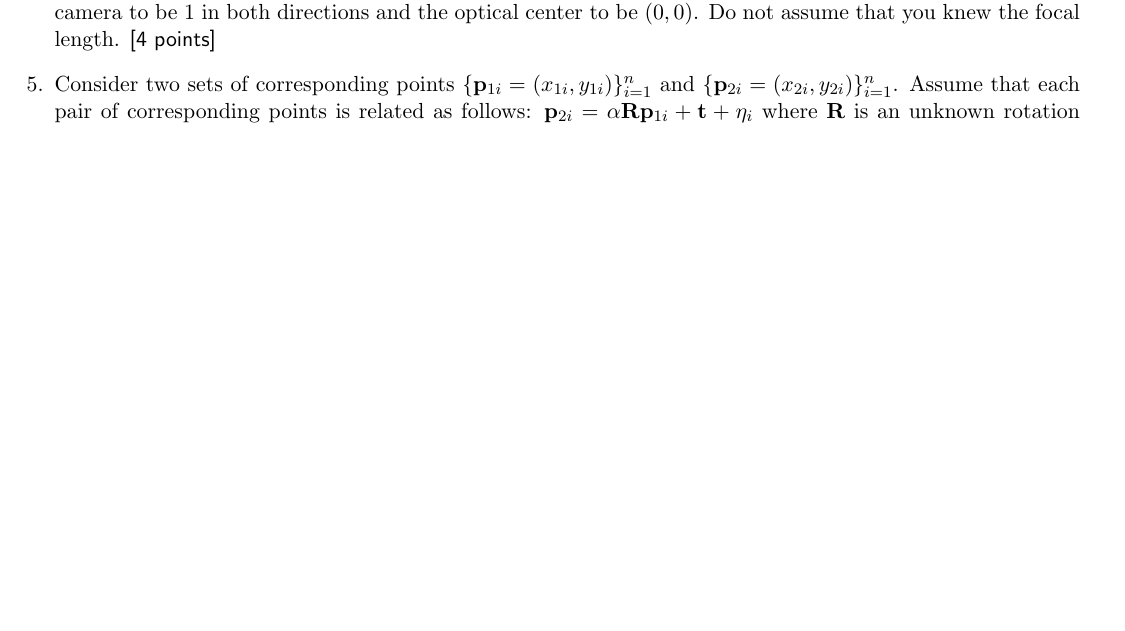
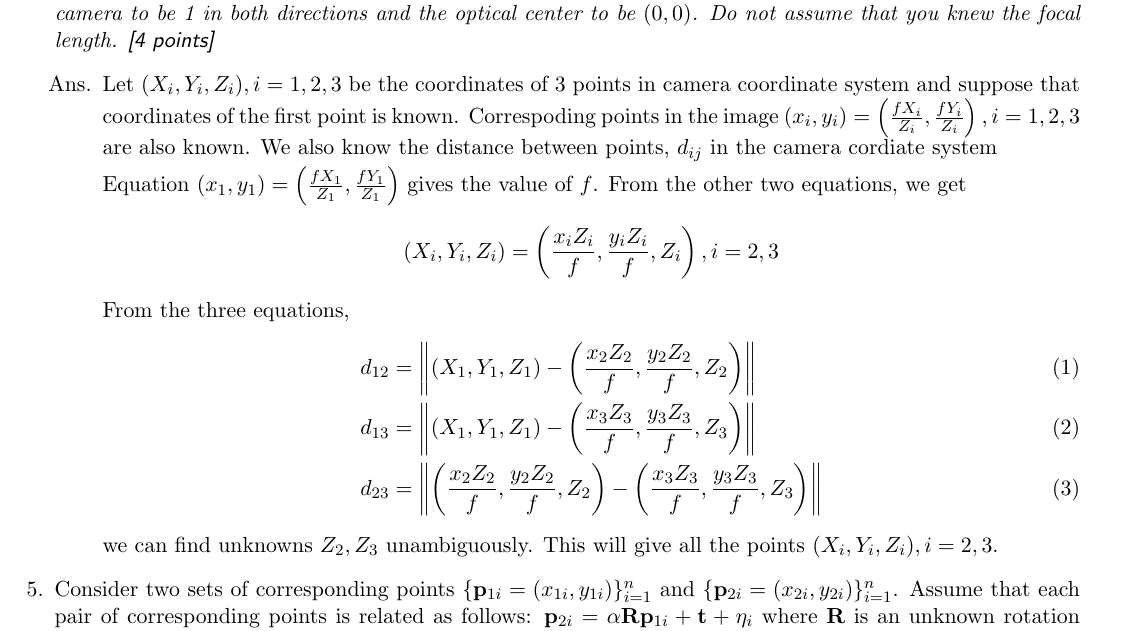
Before and after one commit to chsasank/CV, a LaTeX problem sheet (HW1/hw1ans.tex): part of page 2 of 4, cut so that both start at the same text, the shorter picture padded with empty space. Compiled offline with pdfLaTeX.

Commit message:
solved q4

```diff
--- a/HW1/hw1ans.tex
+++ b/HW1/hw1ans.tex
@@ -10,6 +10,8 @@
 \usepackage{fancyvrb}
 \usepackage{todonotes}
 \usepackage[margin=0.5in]{geometry}
+\newcommand{\norm}[1]{\left\lVert#1\right\rVert}
+
 \begin{document}
 \maketitle
 
@@ -87,7 +89,25 @@
 	thus, proving the required statement.
 \end{itemize}
 
-\item Consider a triangle (in 3D) whose side lengths are known to you. You capture an image of this triangle and mark out the positions of its three vertices in the image (assume all vertices were visible when you took the picture). Suppose, that you knew the 3D coordinates of exactly one vertex of the triangle, in the camera coordinate system. Explain how you will determine the 3D coordinates of the other two vertices, and write down the key equations (I do not expect you to solve the equations). Assume the pixel resolution of your camera to be 1 in both directions and the optical center to be $(0,0)$. Do not assume that you knew the focal length. \textsf{[4 points]}
+\item \textit{Consider a triangle (in 3D) whose side lengths are known to you. You capture an image of this triangle and mark out the positions of its three vertices in the image (assume all vertices were visible when you took the picture). Suppose, that you knew the 3D coordinates of exactly one vertex of the triangle, in the camera coordinate system. Explain how you will determine the 3D coordinates of the other two vertices, and write down the key equations (I do not expect you to solve the equations). Assume the pixel resolution of your camera to be 1 in both directions and the optical center to be $(0,0)$. Do not assume that you knew the focal length. \textsf{[4 points]}}
+\begin{itemize}
+	\item[Ans.]	Let $(X_i,Y_i,Z_i), i= 1,2,3$ be the coordinates of 3 points in camera coordinate system and suppose that coordinates of the first point is known. Correspoding points in the image $(x_i,y_i) = \left(\frac{fX_i}{Z_i},\frac{fY_i}{Z_i}\right), i = 1,2,3$ are also known. We also know the distance between points, $d_{ij}$ in the camera cordiate system
+
+
+	Equation $(x_1,y_1) = \left(\frac{fX_1}{Z_1},\frac{fY_1}{Z_1}\right)$ gives the value of $f$. From the other two equations, we get
+	\[
+	(X_i,Y_i,Z_i) = \left (\frac{x_iZ_i}{f},\frac{y_iZ_i}{f},Z_i\right ), i= 2,3
+	\]
+
+	From the three equations,
+	\begin{align}
+		d_{12} &= \norm{(X_1,Y_1,Z_1) - \left (\frac{x_2Z_2}{f},\frac{y_2Z_2}{f},Z_2 \right )} \\
+		d_{13} &= \norm{(X_1,Y_1,Z_1) - \left (\frac{x_3Z_3}{f},\frac{y_3Z_3}{f},Z_3 \right )} \\
+		d_{23} &= \norm{ \left (\frac{x_2Z_2}{f},\frac{y_2Z_2}{f},Z_2 \right )  -  \left (\frac{x_3Z_3}{f},\frac{y_3Z_3}{f},Z_3 \right )}
+	\end{align}
+	we can find unknowns $Z_2, Z_3$ unambiguously. This will give all the points $(X_i,Y_i,Z_i), i= 2,3$.
+\end{itemize}
+
 
 \item Consider two sets of corresponding points $\{\mathbf{p}_{1i} = (x_{1i},y_{1i})\}_{i=1}^{n}$ and $\{\mathbf{p}_{2i} = (x_{2i},y_{2i})\}_{i=1}^{n}$. Assume that each pair of corresponding points is related as follows: $\mathbf{p}_{2i} = \alpha \mathbf{R} \mathbf{p}_{1i} + \mathbf{t} + \mathbf{\eta}_i$ where $\mathbf{R}$ is an unknown rotation matrix, $\mathbf{t}$ is an unknown translation vector, $\alpha$ is an unknown scalar factor and $\mathbf{\eta}_i$ is a vector (unknown) representing noise. Explain how you will extend the method we studied in class for estimation of $\mathbf{R}$ to estimate $\alpha$ and $\mathbf{t}$ as well. Derive all necessary equations (do not merely guess the answers). \textsf{[5 points]}
 
```
Also changed, not shown: HW1/hw1ans.pdf.
